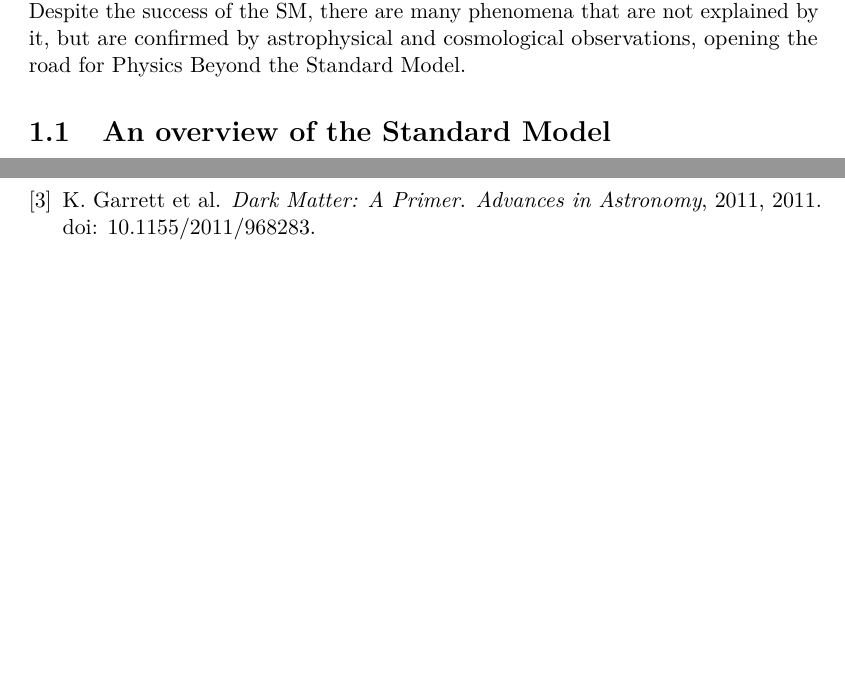
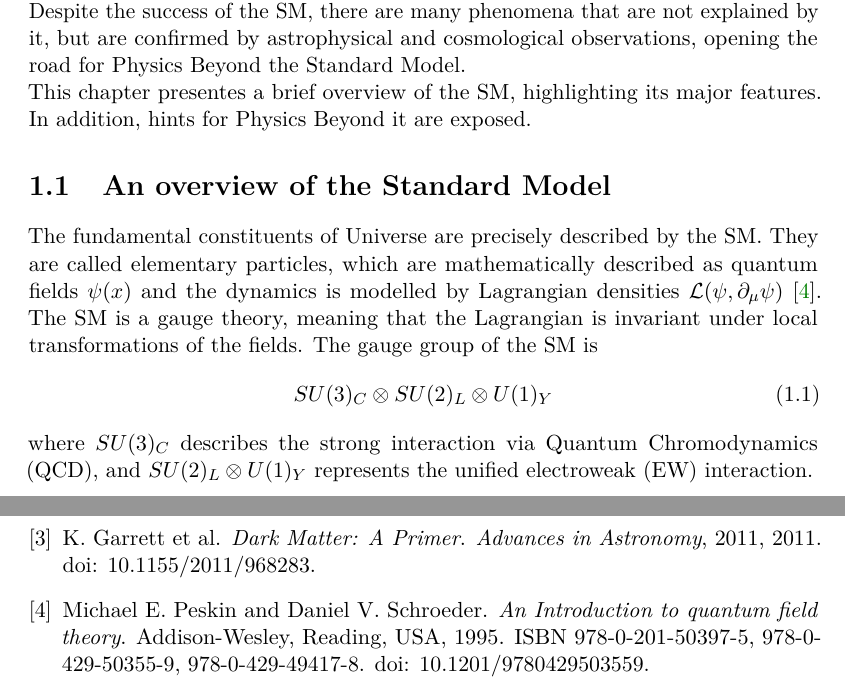
Before and after one commit to ValeTin21/TESI, a LaTeX thesis (Tesi.tex, which reads Chap_1.tex, bibliography.bib): two parts of pages 8 and 18 of 18, joined at a grey line, cut so that both start at the same text, the shorter picture padded with empty space. Compiled offline with pdfLaTeX.

Commit message:
Chap1_section1_1_0 general intro SM

```diff
--- a/Chap_1.tex
+++ b/Chap_1.tex
@@ -2,9 +2,17 @@
 The Standard Model (SM) of Particle Physics is a relativistic Quantum Field Theory (QFT) describing three out of four fundamental interactions, strong, weak and electromagnetic (EM), and the behavior of elementray particles under them.
 For a long time it was attempted to merge the fourth fundamental interaction, gravity, with the SM framework, but those attempts have not been validated yet by experimental observations. Nevertheless, for our purposes, gravity does not play a significant role since the energy scales involved in the processes at a collider experiment, as the LHC, are much lower than the Planck scale, where gravitational effects become relevant.\\
 What is remarkable about the SM is that it is a very well tested theory, with predictions confirmed by experimental observations with a very high precision. The discovery of the Higgs boson in 2012 at the LHC, which completed the SM framework, is a clear example of this.\\
-Despite the success of the SM, there are many phenomena that are not explained by it, but are confirmed by astrophysical and cosmological observations, opening the road for Physics Beyond the Standard Model.
+Despite the success of the SM, there are many phenomena that are not explained by it, but are confirmed by astrophysical and cosmological observations, opening the road for Physics Beyond the Standard Model.\\
+This chapter presentes a brief overview of the SM, highlighting its major features. In addition, hints for Physics Beyond it are exposed.
 
 \section{An overview of the Standard Model} \label{sec:SM_BSM/SM}
+The fundamental constituents of Universe are precisely described by the SM. They are called elementary particles, which are mathematically described as quantum fields $\psi(x)$ and the dynamics is modelled by Lagrangian densities $\mathcal{L}(\psi, \partial_{\mu}\psi)$ \cite{Peskin_QFT}.
+The SM is a gauge theory, meaning that the Lagrangian is invariant under local transformations of the fields. The gauge group of the SM is
+\begin{equation}
+    SU(3)_C \otimes SU(2)_L \otimes U(1)_Y
+\end{equation}
+\noindent where $SU(3)_C$ describes the strong interaction via Quantum Chromodynamics (QCD), and $SU(2)_L \otimes U(1)_Y$ represents the unified electroweak (EW) interaction.\\
+
 
 \subsection{Particles}\label{subsec:SM_BSM/SM/Part}
 \subsection{Quantum Electrodynamics}\label{subsec:SM_BSM/SM/QED}
--- a/bibliography.bib
+++ b/bibliography.bib
@@ -27,0 +32 @@
+    doi = "10.1201/9780429503559",
```
Also changed, not shown: Chap_0_Intro.tex (+1 -1 lines), Tesi.bbl, Tesi.pdf, bibliography.bib (9 more changed lines), 6 other files.
